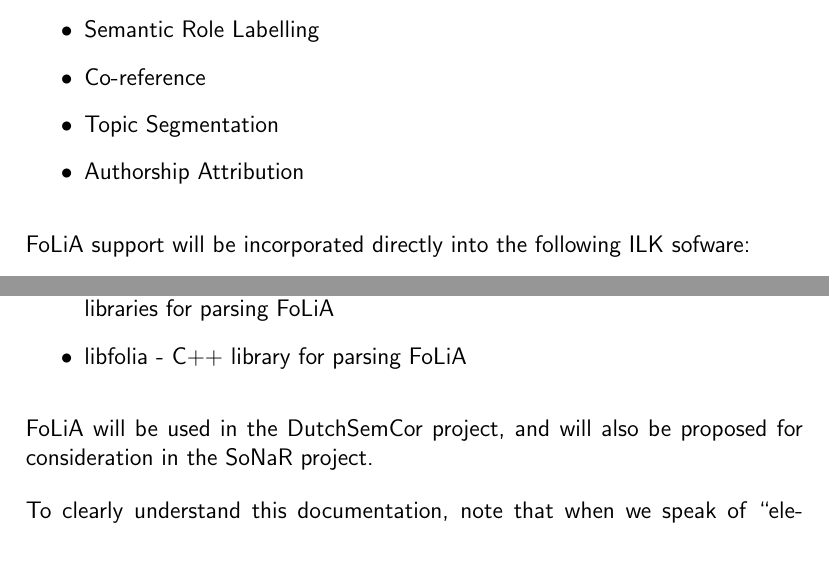
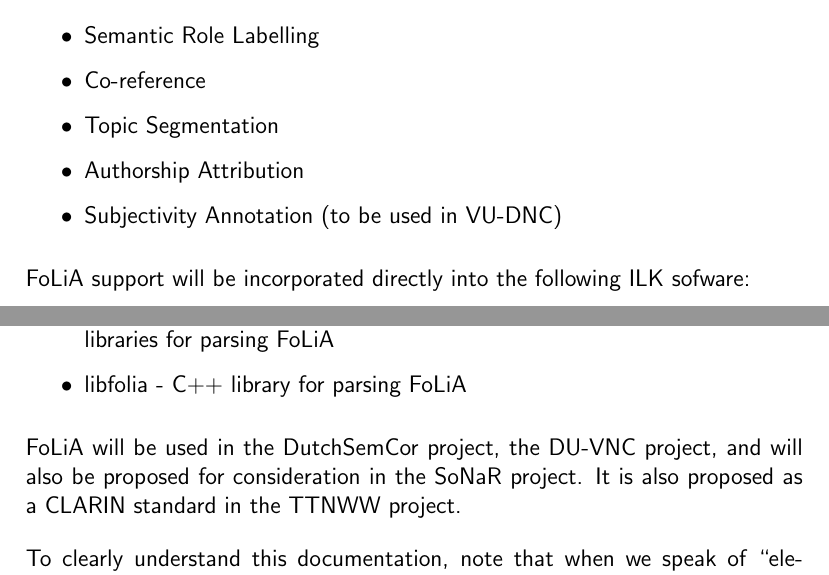
Before and after one commit to proycon/folia, a LaTeX thesis (docs/folia.tex): two parts of page 7 of 46, joined at a grey line, cut so that both start at the same text, the shorter picture padded with empty space. Compiled offline with pdfLaTeX.

Commit message:
updates
git-svn-id: https://ilk.uvt.nl/svn/trunk/FoLiA/trunk@9506 12f355fe-0486-481a-ad91-c297ab22b4e3

```diff
--- a/docs/folia.tex
+++ b/docs/folia.tex
@@ -88,6 +89,7 @@
 \item Co-reference
 \item Topic Segmentation
 \item Authorship Attribution
+\item Subjectivity Annotation (to be used in VU-DNC)
 \end{itemize}
 
 
@@ -101,7 +103,7 @@
 \item libfolia - C++ library for parsing FoLiA
 \end{itemize}
 
-FoLiA will be used in the DutchSemCor project, and will also be proposed for consideration in the SoNaR project.
+FoLiA will be used in the DutchSemCor project, the DU-VNC project, and will also be proposed for consideration in the SoNaR project. It is also proposed as a CLARIN standard in the TTNWW project.
 
 To clearly understand this documentation, note that when we speak of ``elements'' or ``attributes'', we refer to XML notation, i.e. XML elements and XML attributes.
 
```
Also changed, not shown: docs/folia.tex (3 more changed lines).
